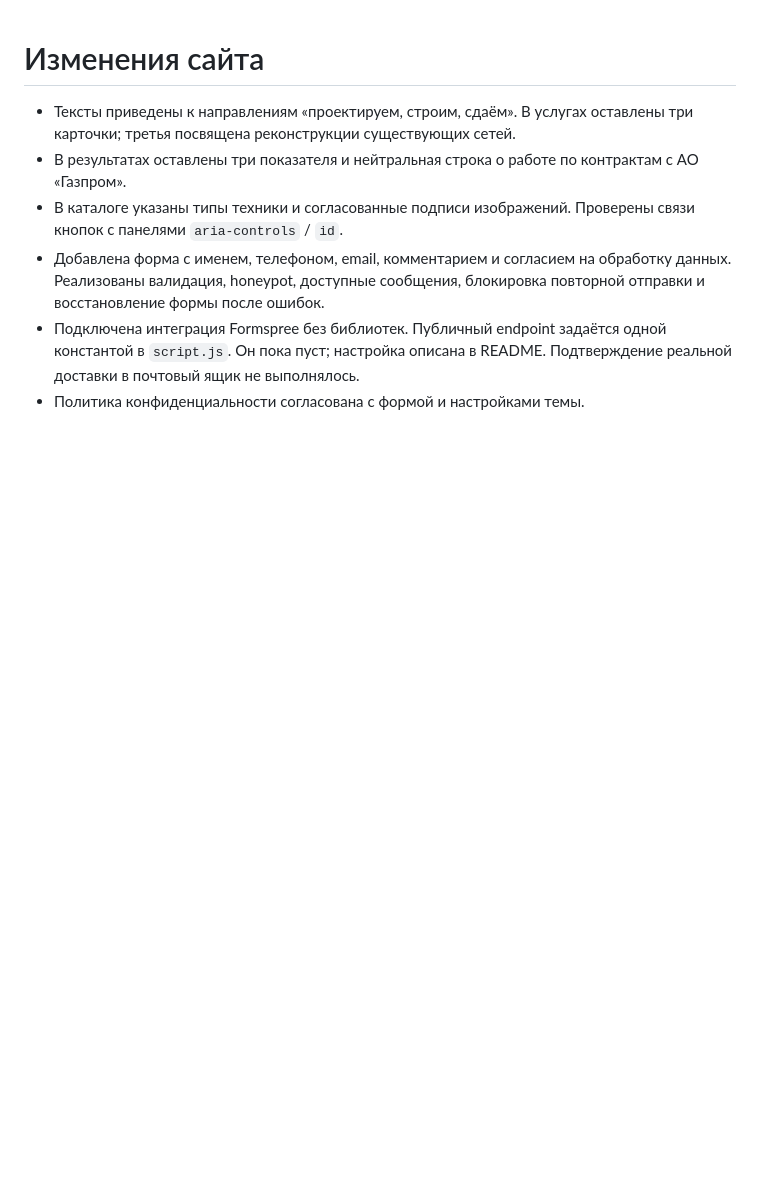
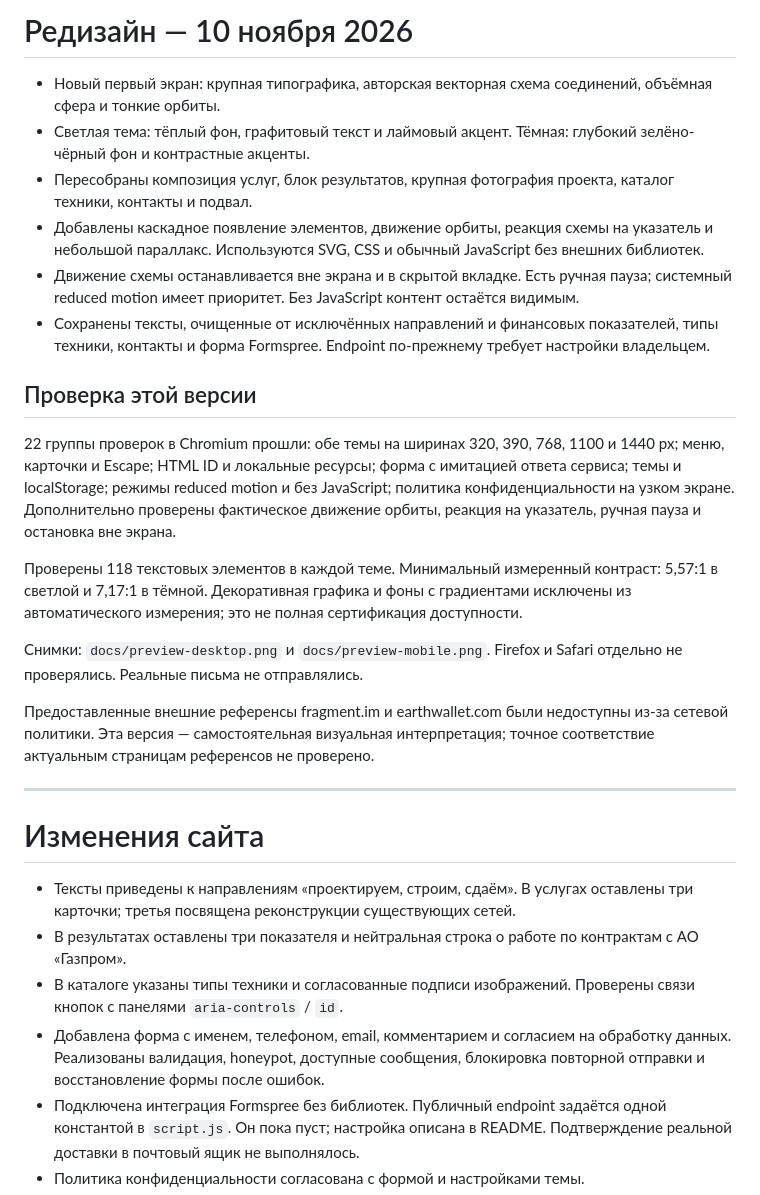
Before and after one commit to JAIWDJWADPWADP/VGM, a Markdown page: CHANGES.md, the part around the change. Rendered like a GitHub page; blank space fills up the shorter version.

```diff
--- a/CHANGES.md
+++ b/CHANGES.md
@@ -1,3 +1,24 @@
+# Редизайн — 10 ноября 2026
+
+- Новый первый экран: крупная типографика, авторская векторная схема соединений, объёмная сфера и тонкие орбиты.
+- Светлая тема: тёплый фон, графитовый текст и лаймовый акцент. Тёмная: глубокий зелёно-чёрный фон и контрастные акценты.
+- Пересобраны композиция услуг, блок результатов, крупная фотография проекта, каталог техники, контакты и подвал.
+- Добавлены каскадное появление элементов, движение орбиты, реакция схемы на указатель и небольшой параллакс. Используются SVG, CSS и обычный JavaScript без внешних библиотек.
+- Движение схемы останавливается вне экрана и в скрытой вкладке. Есть ручная пауза; системный reduced motion имеет приоритет. Без JavaScript контент остаётся видимым.
+- Сохранены тексты, очищенные от исключённых направлений и финансовых показателей, типы техники, контакты и форма Formspree. Endpoint по-прежнему требует настройки владельцем.
+
+## Проверка этой версии
+
+22 группы проверок в Chromium прошли: обе темы на ширинах 320, 390, 768, 1100 и 1440 px; меню, карточки и Escape; HTML ID и локальные ресурсы; форма с имитацией ответа сервиса; темы и localStorage; режимы reduced motion и без JavaScript; политика конфиденциальности на узком экране. Дополнительно проверены фактическое движение орбиты, реакция на указатель, ручная пауза и остановка вне экрана.
+
+Проверены 118 текстовых элементов в каждой теме. Минимальный измеренный контраст: 5,57:1 в светлой и 7,17:1 в тёмной. Декоративная графика и фоны с градиентами исключены из автоматического измерения; это не полная сертификация доступности.
+
+Снимки: `docs/preview-desktop.png` и `docs/preview-mobile.png`. Firefox и Safari отдельно не проверялись. Реальные письма не отправлялись.
+
+Предоставленные внешние референсы fragment.im и earthwallet.com были недоступны из-за сетевой политики. Эта версия — самостоятельная визуальная интерпретация; точное соответствие актуальным страницам референсов не проверено.
+
+---
+
 # Изменения сайта
 
 - Тексты приведены к направлениям «проектируем, строим, сдаём». В услугах оставлены три карточки; третья посвящена реконструкции существующих сетей.
```
Also changed, not shown: README.md (+10 -0 lines), docs/preview-desktop.png (added), docs/preview-mobile.png (added), 5 other files.
